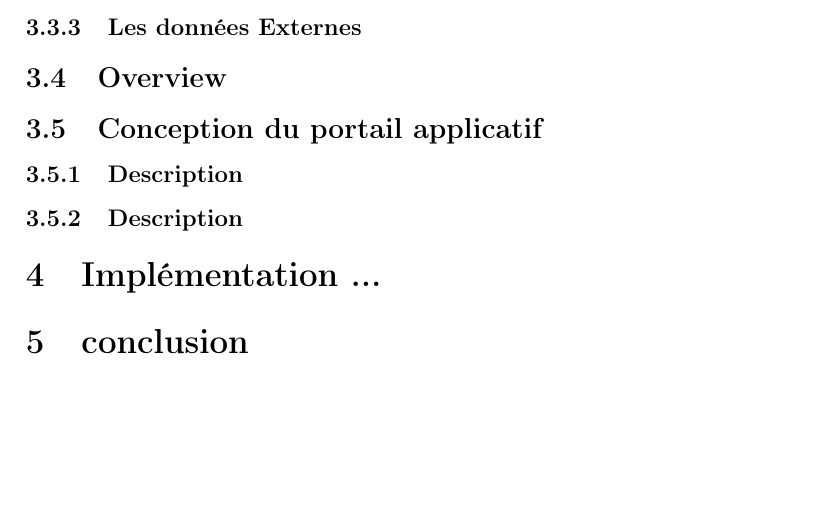
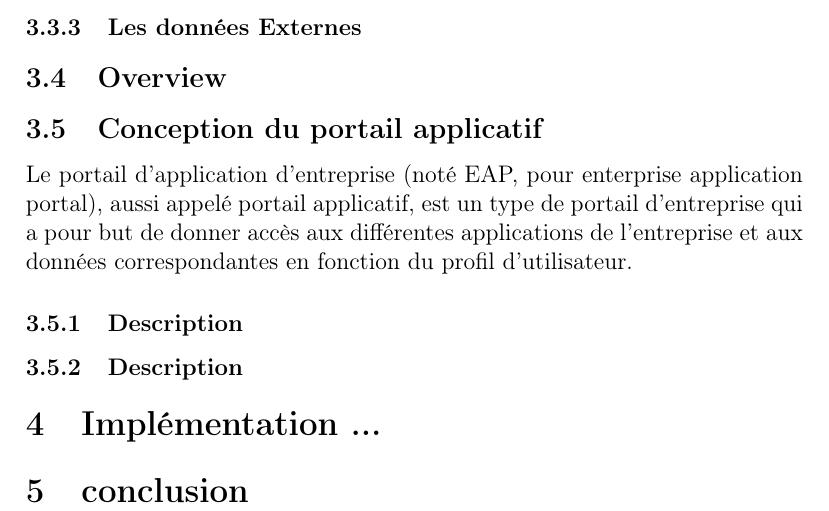
Before and after one commit to kouskefil/TFE-Rapport, a LaTeX document (rapport.tex): part of page 4 of 4, cut so that both start at the same text, the shorter picture padded with empty space. Compiled offline with pdfLaTeX.

Commit message:
debut de la partie portail applicatif

```diff
--- a/rapport.tex
+++ b/rapport.tex
@@ -139,6 +140,12 @@ du module encours de création.
 
 \subsection{Conception du portail applicatif}%penser à definir la
    %notion de SPA, s'assurer que module est défini%
+Le portail d'application d'entreprise (noté EAP, pour enterprise application
+portal), aussi appelé portail applicatif, est un type de portail
+d'entreprise qui a pour but de donner accès
+aux différentes applications de l'entreprise et aux données
+correspondantes en fonction du profil d'utilisateur.
+
 
 \subsubsection{Description}
 %décrir le concept d'installation du module %
```
Also changed, not shown: rapport.tex (1 more changed lines), 3 other files.
